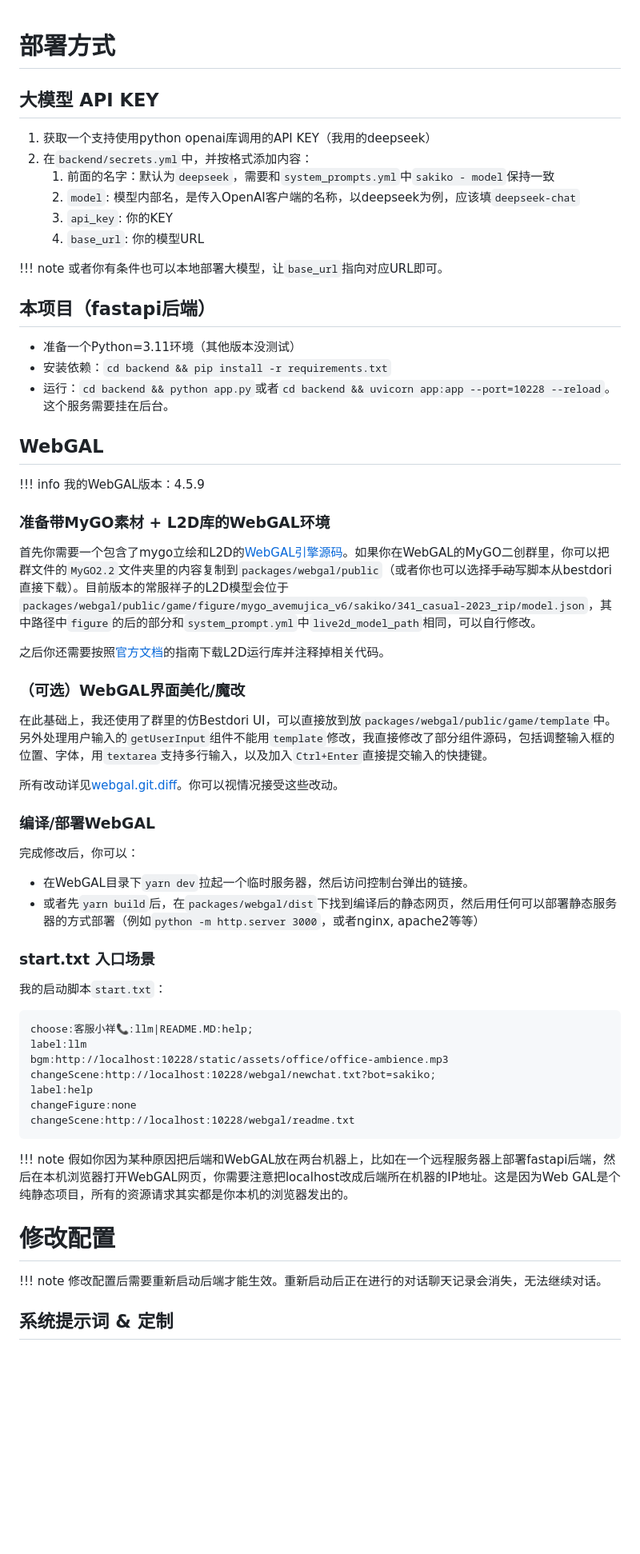
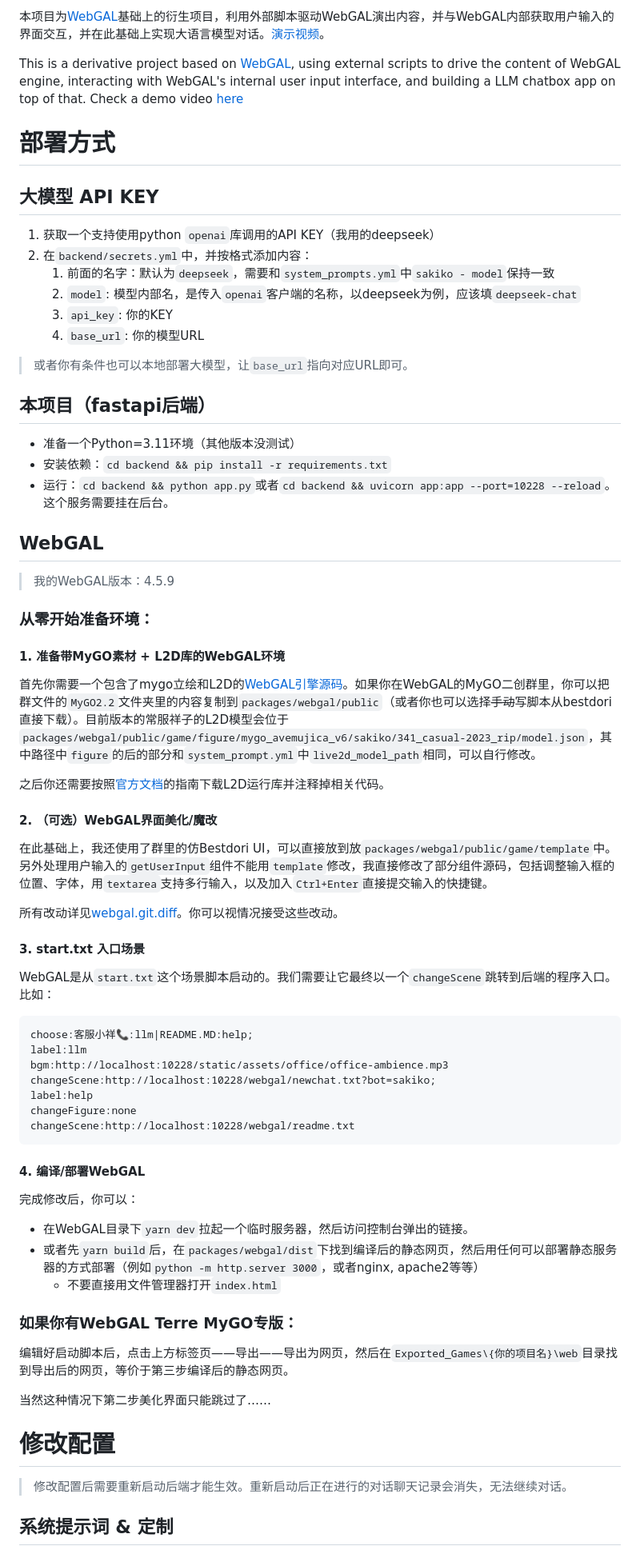
Before and after one commit to RibomBalt/webgal-llm-puppet, a Markdown page: readme.md, the part around the change printed below. Shown: that part at 80% size. Drawn GitHub-style; blank space fills up the shorter version.

````diff
--- a/readme.md
+++ b/readme.md
@@ -1,14 +1,18 @@
+本项目为[WebGAL](https://github.com/OpenWebGAL/WebGAL)基础上的衍生项目，利用外部脚本驱动WebGAL演出内容，并与WebGAL内部获取用户输入的界面交互，并在此基础上实现大语言模型对话。[演示视频](https://www.bilibili.com/video/BV1pLifYeESA)。
+
+This is a derivative project based on [WebGAL](https://github.com/OpenWebGAL/WebGAL), using external scripts to drive the content of WebGAL engine, interacting with WebGAL's internal user input interface, and building a LLM chatbox app on top of that. Check a demo video [here](https://www.bilibili.com/video/BV1pLifYeESA)
+
 # 部署方式
 
 ## 大模型 API KEY
-1. 获取一个支持使用python openai库调用的API KEY（我用的deepseek）
+1. 获取一个支持使用python `openai`库调用的API KEY（我用的deepseek）
 2. 在`backend/secrets.yml`中，并按格式添加内容：
    1. 前面的名字：默认为`deepseek`，需要和`system_prompts.yml`中`sakiko - model`保持一致
-   2. `model`: 模型内部名，是传入OpenAI客户端的名称，以deepseek为例，应该填`deepseek-chat`
+   2. `model`: 模型内部名，是传入`openai`客户端的名称，以deepseek为例，应该填`deepseek-chat`
    3. `api_key`: 你的KEY
    4. `base_url`: 你的模型URL
 
-!!! note 或者你有条件也可以本地部署大模型，让`base_url`指向对应URL即可。
+> 或者你有条件也可以本地部署大模型，让`base_url`指向对应URL即可。
 
 ## 本项目（fastapi后端）
 - 准备一个Python=3.11环境（其他版本没测试）
@@ -16,25 +20,22 @@
 - 运行：`cd backend && python app.py`或者`cd backend && uvicorn app:app --port=10228 --reload`。这个服务需要挂在后台。
 
 ## WebGAL
-!!! info 我的WebGAL版本：4.5.9
+> 我的WebGAL版本：4.5.9
 
-### 准备带MyGO素材 + L2D库的WebGAL环境
+### 从零开始准备环境：
+#### 1. 准备带MyGO素材 + L2D库的WebGAL环境
 首先你需要一个包含了mygo立绘和L2D的[WebGAL引擎源码](https://github.com/OpenWebGAL/WebGAL)。如果你在WebGAL的MyGO二创群里，你可以把群文件的`MyGO2.2`文件夹里的内容复制到`packages/webgal/public`（或者你也可以选择<s>手动</s>写脚本从bestdori直接下载）。目前版本的常服祥子的L2D模型会位于`packages/webgal/public/game/figure/mygo_avemujica_v6/sakiko/341_casual-2023_rip/model.json`，其中路径中`figure`的后的部分和`system_prompt.yml`中`live2d_model_path`相同，可以自行修改。
 
 之后你还需要按照[官方文档](https://docs.openwebgal.com/live2D.html)的指南下载L2D运行库并注释掉相关代码。
 
-### （可选）WebGAL界面美化/魔改
+#### 2. （可选）WebGAL界面美化/魔改
 在此基础上，我还使用了群里的仿Bestdori UI，可以直接放到放`packages/webgal/public/game/template`中。另外处理用户输入的`getUserInput`组件不能用`template`修改，我直接修改了部分组件源码，包括调整输入框的位置、字体，用`textarea`支持多行输入，以及加入`Ctrl+Enter`直接提交输入的快捷键。
 
 所有改动详见[webgal.git.diff](webgal.git.diff)。你可以视情况接受这些改动。
 
-### 编译/部署WebGAL
-完成修改后，你可以：
-- 在WebGAL目录下`yarn dev`拉起一个临时服务器，然后访问控制台弹出的链接。
-- 或者先`yarn build`后，在`packages/webgal/dist`下找到编译后的静态网页，然后用任何可以部署静态服务器的方式部署（例如`python -m http.server 3000`，或者nginx, apache2等等）
+#### 3. start.txt 入口场景
+WebGAL是从`start.txt`这个场景脚本启动的。我们需要让它最终以一个`changeScene`跳转到后端的程序入口。比如：
 
-### start.txt 入口场景
-我的启动脚本`start.txt`：
 ```
 choose:客服小祥📞:llm|README.MD:help;
 label:llm
@@ -45,10 +46,19 @@ changeFigure:none
 changeScene:http://localhost:10228/webgal/readme.txt
 ```
 
-!!! note 假如你因为某种原因把后端和WebGAL放在两台机器上，比如在一个远程服务器上部署fastapi后端，然后在本机浏览器打开WebGAL网页，你需要注意把localhost改成后端所在机器的IP地址。这是因为Web GAL是个纯静态项目，所有的资源请求其实都是你本机的浏览器发出的。
+#### 4. 编译/部署WebGAL
+完成修改后，你可以：
+- 在WebGAL目录下`yarn dev`拉起一个临时服务器，然后访问控制台弹出的链接。
+- 或者先`yarn build`后，在`packages/webgal/dist`下找到编译后的静态网页，然后用任何可以部署静态服务器的方式部署（例如`python -m http.server 3000`，或者nginx, apache2等等）
+  - 不要直接用文件管理器打开`index.html`
+
+### 如果你有WebGAL Terre MyGO专版：
+编辑好启动脚本后，点击上方标签页——导出——导出为网页，然后在`Exported_Games\{你的项目名}\web`目录找到导出后的网页，等价于第三步编译后的静态网页。
+
+当然这种情况下第二步美化界面只能跳过了……
 
 # 修改配置
 
-!!! note 修改配置后需要重新启动后端才能生效。重新启动后正在进行的对话聊天记录会消失，无法继续对话。
+> 修改配置后需要重新启动后端才能生效。重新启动后正在进行的对话聊天记录会消失，无法继续对话。
 
 ## 系统提示词 & 定制
````
Also changed, not shown: other parts of readme.md (+1 -1 lines).
